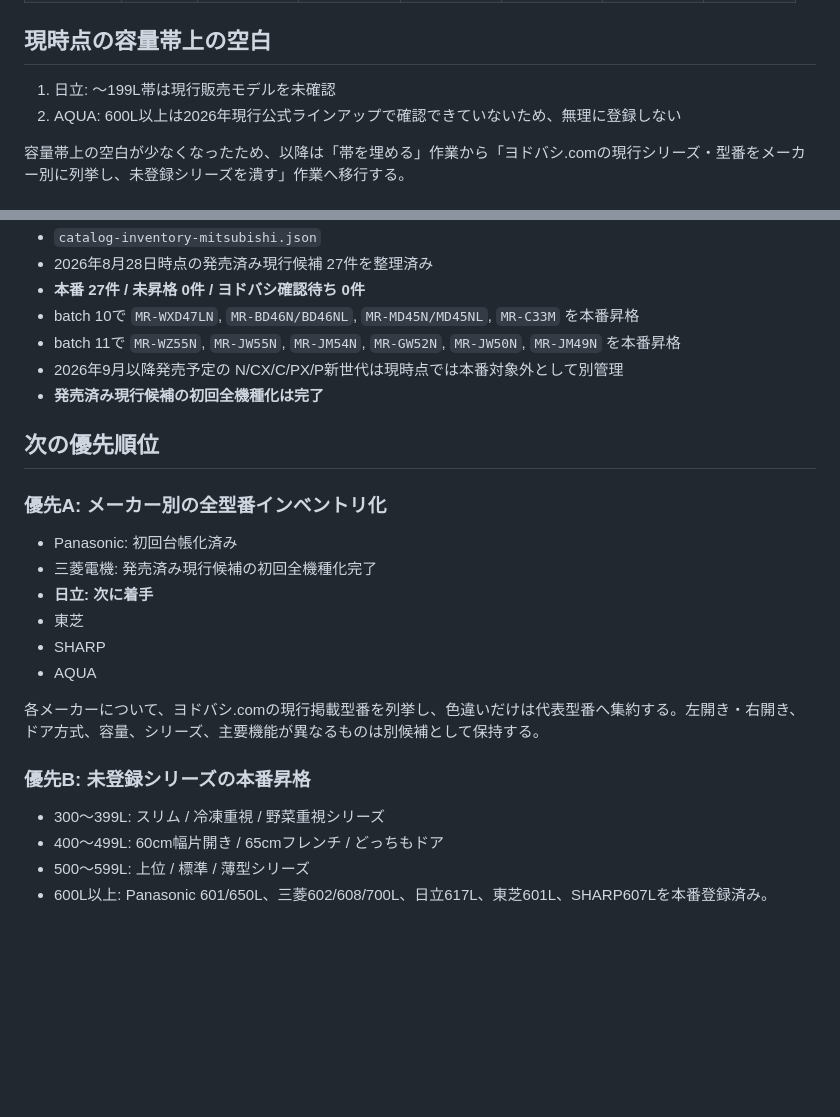
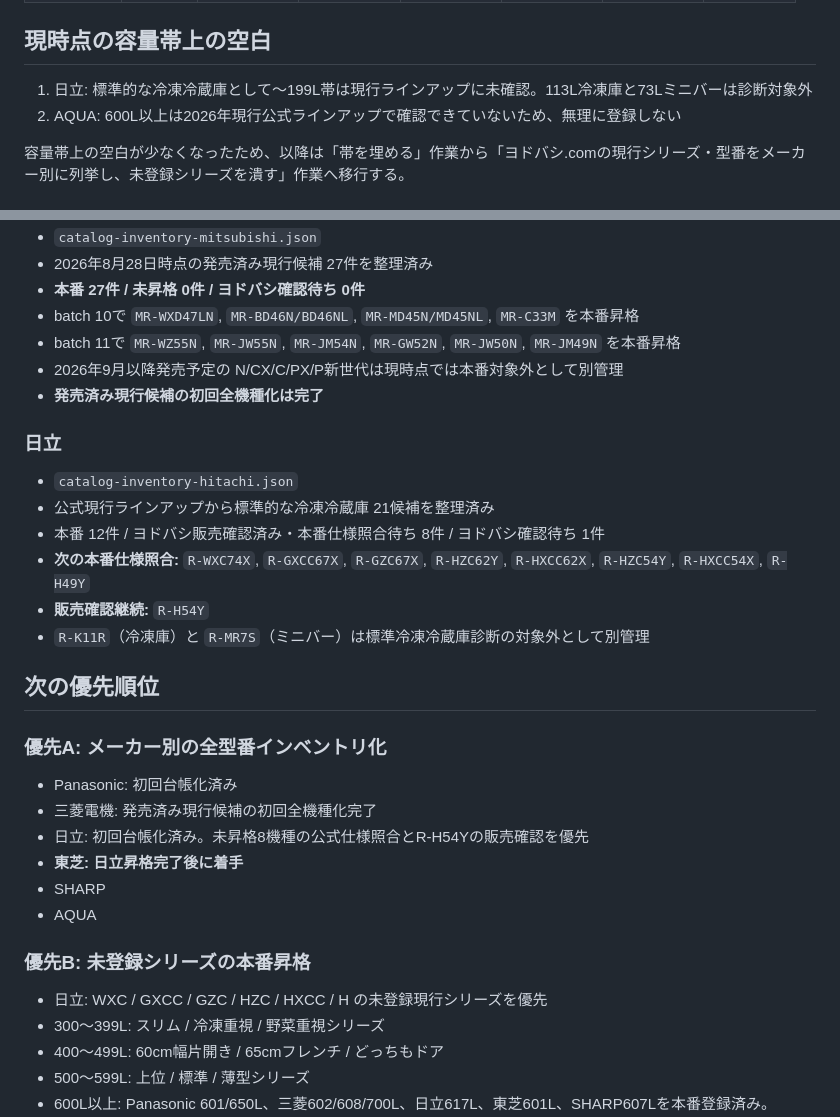
Before and after one commit to tasogare87-star/ai-fridge-diagnosis-v83, a Markdown page: CATALOG_COVERAGE.md, 2 parts joined by grey strips. Rendered like a GitHub page; blank space fills up the shorter version.

Commit message:
Track Hitachi current catalog inventory

```diff
--- a/CATALOG_COVERAGE.md
+++ b/CATALOG_COVERAGE.md
@@ -22,7 +22,7 @@
 
 ## 現時点の容量帯上の空白
 
-1. 日立: ～199L帯は現行販売モデルを未確認
+1. 日立: 標準的な冷凍冷蔵庫として～199L帯は現行ラインアップに未確認。113L冷凍庫と73Lミニバーは診断対象外
 2. AQUA: 600L以上は2026年現行公式ラインアップで確認できていないため、無理に登録しない
 
 容量帯上の空白が少なくなったため、以降は「帯を埋める」作業から「ヨドバシ.comの現行シリーズ・型番をメーカー別に列挙し、未登録シリーズを潰す」作業へ移行する。
@@ -56,19 +56,26 @@
 - 2026年9月以降発売予定の N/CX/C/PX/P新世代は現時点では本番対象外として別管理
 - **発売済み現行候補の初回全機種化は完了**
 
+### 日立
+- `catalog-inventory-hitachi.json`
+- 公式現行ラインアップから標準的な冷凍冷蔵庫 21候補を整理済み
+- 本番 12件 / ヨドバシ販売確認済み・本番仕様照合待ち 8件 / ヨドバシ確認待ち 1件
+- **次の本番仕様照合:** `R-WXC74X`, `R-GXCC67X`, `R-GZC67X`, `R-HZC62Y`, `R-HXCC62X`, `R-HZC54Y`, `R-HXCC54X`, `R-H49Y`
+- **販売確認継続:** `R-H54Y`
+- `R-K11R`（冷凍庫）と `R-MR7S`（ミニバー）は標準冷凍冷蔵庫診断の対象外として別管理
+
 ## 次の優先順位
 
 ### 優先A: メーカー別の全型番インベントリ化
 - Panasonic: 初回台帳化済み
 - 三菱電機: 発売済み現行候補の初回全機種化完了
-- **日立: 次に着手**
-- 東芝
+- 日立: 初回台帳化済み。未昇格8機種の公式仕様照合とR-H54Yの販売確認を優先
+- **東芝: 日立昇格完了後に着手**
 - SHARP
 - AQUA
 
-各メーカーについて、ヨドバシ.comの現行掲載型番を列挙し、色違いだけは代表型番へ集約する。左開き・右開き、ドア方式、容量、シリーズ、主要機能が異なるものは別候補として保持する。
-
 ### 優先B: 未登録シリーズの本番昇格
+- 日立: WXC / GXCC / GZC / HZC / HXCC / H の未登録現行シリーズを優先
 - 300～399L: スリム / 冷凍重視 / 野菜重視シリーズ
 - 400～499L: 60cm幅片開き / 65cmフレンチ / どっちもドア
 - 500～599L: 上位 / 標準 / 薄型シリーズ
```
